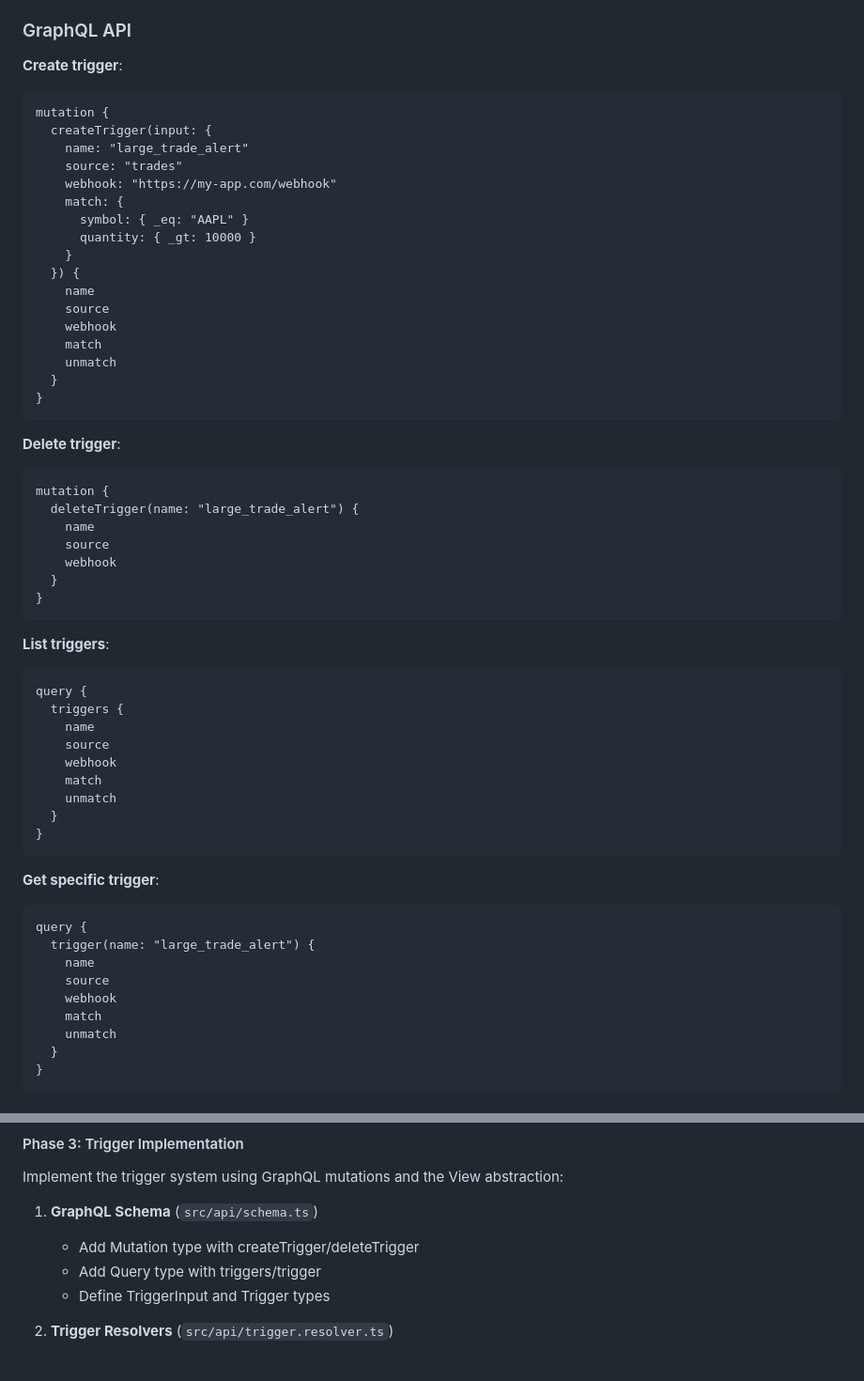
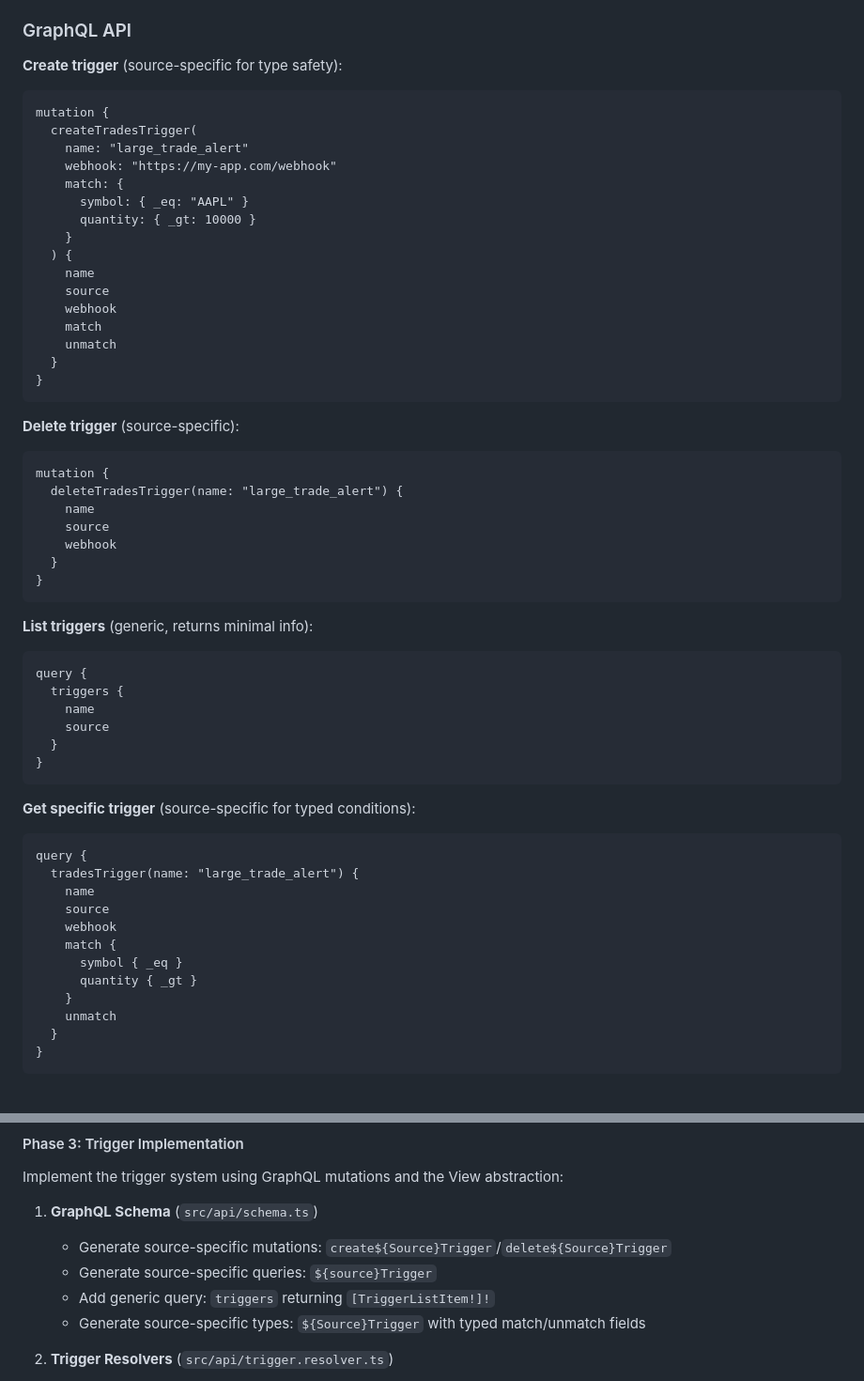
Before and after one commit to tycoworks/tycostream, a Markdown page: docs/features/triggers.md, 2 parts joined by grey strips. Shown at 94% size. Rendered like a GitHub page.

Commit message:
docs: update triggers.md for source-specific GraphQL operations
- Change to source-specific mutations: createTradesTrigger, deleteTradesTrigger
- Change to source-specific queries: tradesTrigger for typed conditions
- Keep generic triggers list query returning minimal fields (name, source)
- Update examples to show typed match/unmatch conditions

This design provides full type safety for trigger operations while avoiding
JSON scalars or untyped strings.

🤖 Generated with [Claude Code](https://claude.ai/code)

Co-Authored-By: Claude <noreply@anthropic.com>

````diff
--- a/docs/features/triggers.md
+++ b/docs/features/triggers.md
@@ -108,18 +105,17 @@ The payload includes:
 
 ### GraphQL API
 
-**Create trigger**:
+**Create trigger** (source-specific for type safety):
 ```graphql
 mutation {
-  createTrigger(input: {
+  createTradesTrigger(
     name: "large_trade_alert"
-    source: "trades"
     webhook: "https://my-app.com/webhook"
     match: {
       symbol: { _eq: "AAPL" }
       quantity: { _gt: 10000 }
     }
-  }) {
+  ) {
     name
     source
     webhook
@@ -129,10 +125,10 @@ mutation {
 }
 ```
 
-**Delete trigger**:
+**Delete trigger** (source-specific):
 ```graphql
 mutation {
-  deleteTrigger(name: "large_trade_alert") {
+  deleteTradesTrigger(name: "large_trade_alert") {
     name
     source
     webhook
@@ -140,27 +136,27 @@ mutation {
 }
 ```
 
-**List triggers**:
+**List triggers** (generic, returns minimal info):
 ```graphql
 query {
   triggers {
     name
     source
-    webhook
-    match
-    unmatch
   }
 }
 ```
 
-**Get specific trigger**:
+**Get specific trigger** (source-specific for typed conditions):
 ```graphql
 query {
-  trigger(name: "large_trade_alert") {
+  tradesTrigger(name: "large_trade_alert") {
     name
     source
     webhook
-    match
+    match {
+      symbol { _eq }
+      quantity { _gt }
+    }
     unmatch
   }
 }
@@ -284,9 +280,10 @@ Enhance the API module to support triggers alongside subscriptions:
 Implement the trigger system using GraphQL mutations and the View abstraction:
 
 1. **GraphQL Schema** (`src/api/schema.ts`)
-   - Add Mutation type with createTrigger/deleteTrigger
-   - Add Query type with triggers/trigger
-   - Define TriggerInput and Trigger types
+   - Generate source-specific mutations: `create${Source}Trigger`/`delete${Source}Trigger`
+   - Generate source-specific queries: `${source}Trigger`
+   - Add generic query: `triggers` returning `[TriggerListItem!]!`
+   - Generate source-specific types: `${Source}Trigger` with typed match/unmatch fields
 
 2. **Trigger Resolvers** (`src/api/trigger.resolver.ts`)
    - Mutation resolvers for create/delete operations
````
Also changed, not shown: other parts of docs/features/triggers.md (+4 -7 lines).
